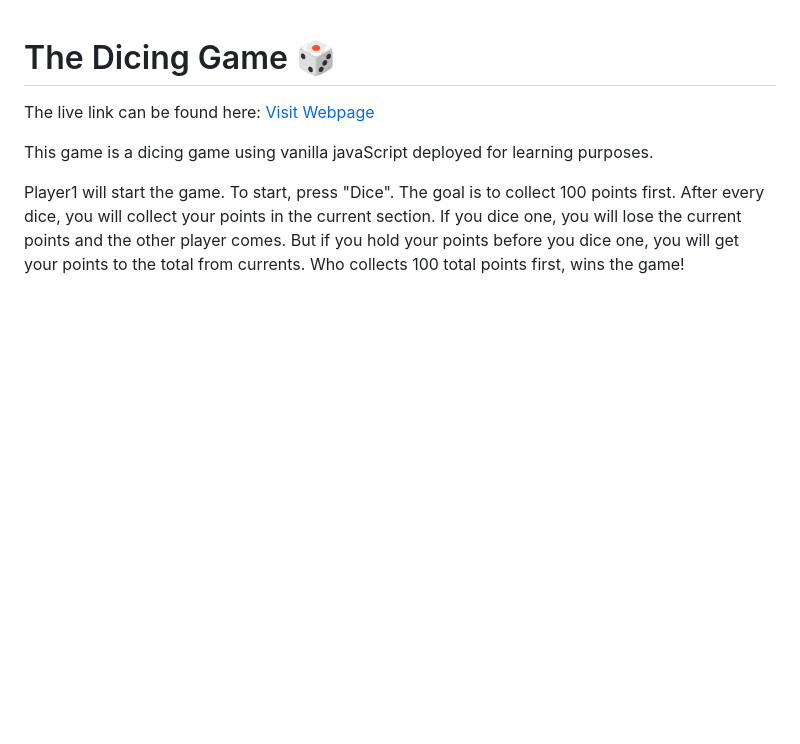
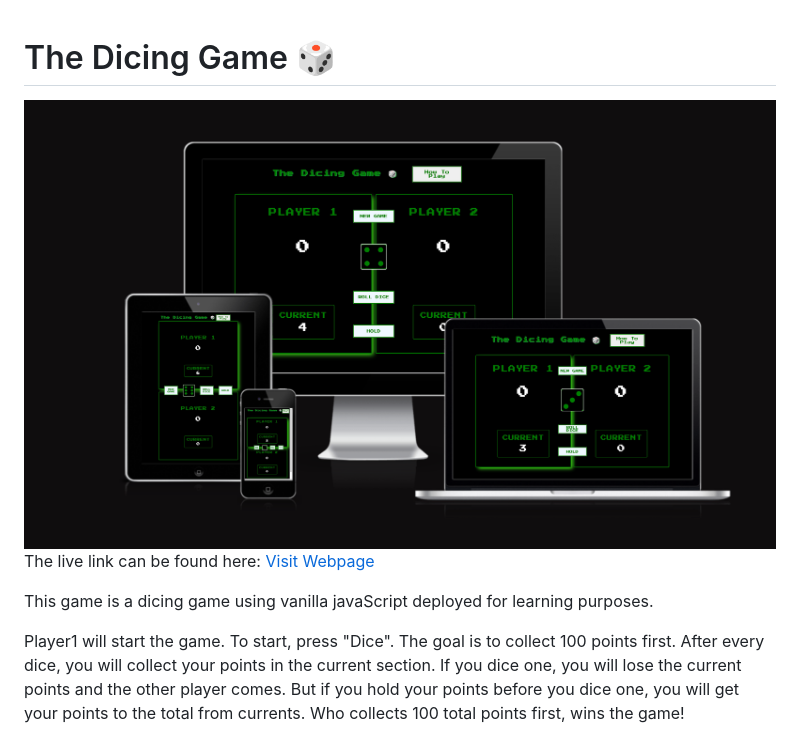
Before and after one commit to TamasSomi/the-dicing-game, a Markdown page: README.md, the part around the change. Drawn GitHub-style; pictures changed too: docs/dicing-game-responsive.png (added); blank space fills up the shorter version.

Commit message:
Add responsive screenshot to readme

```diff
--- a/README.md
+++ b/README.md
@@ -1,5 +1,6 @@
 # The Dicing Game 🎲 #
 
+![responsive screenshot](docs/dicing-game-responsive.png "responsive screenshot")
 The live link can be found here:
 [Visit Webpage](https://tamassomi.github.io/the-dicing-game/)
 
```
